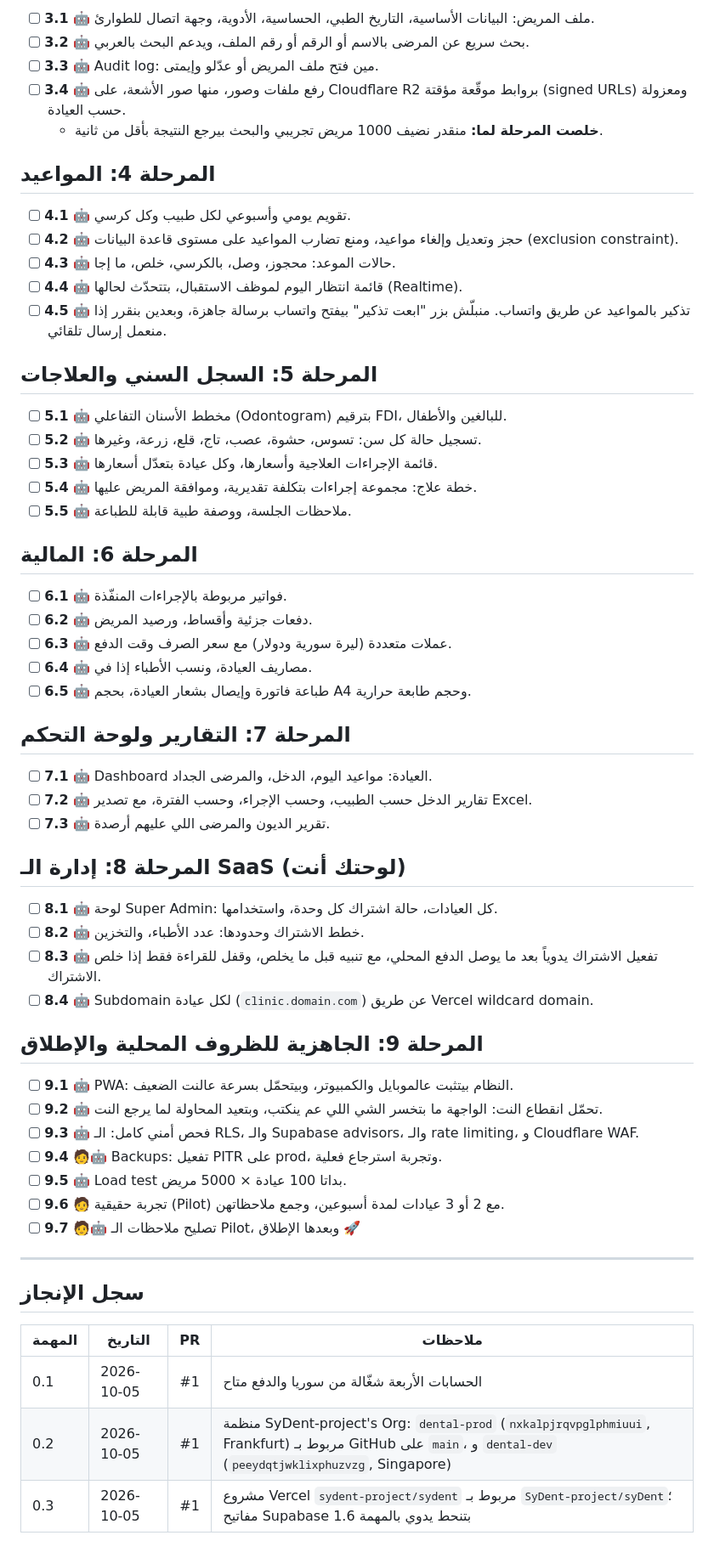
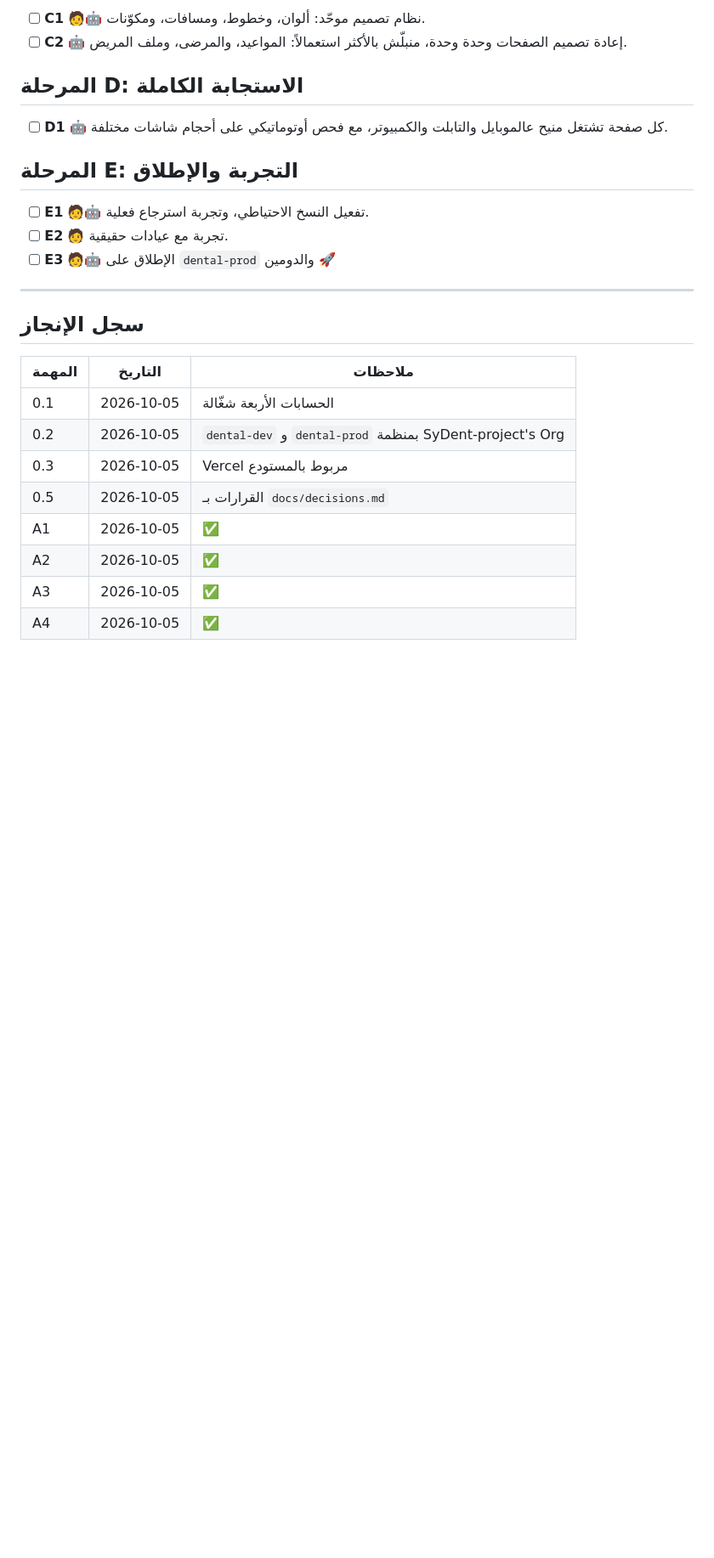
Before and after one commit to SyDent-project/syDent, a Markdown page: TASKS.md, the part around one of its changes. Shown at 85% size. GitHub-like rendering; blank space fills up the shorter version.

```diff
--- a/TASKS.md
+++ b/TASKS.md
@@ -63,63 +50,28 @@
 
-- [ ] **3.1** 🤖 ملف المريض: البيانات الأساسية، التاريخ الطبي، الحساسية، الأدوية، وجهة اتصال للطوارئ.
-- [ ] **3.2** 🤖 بحث سريع عن المرضى بالاسم أو الرقم أو رقم الملف، ويدعم البحث بالعربي.
-- [ ] **3.3** 🤖 Audit log: مين فتح ملف المريض أو عدّلو وإيمتى.
-- [ ] **3.4** 🤖 رفع ملفات وصور، منها صور الأشعة، على Cloudflare R2 بروابط موقّعة مؤقتة (signed URLs) ومعزولة حسب العيادة.
-  - **خلصت المرحلة لما:** منقدر نضيف 1000 مريض تجريبي والبحث بيرجع النتيجة بأقل من ثانية.
+- [ ] **C1** 🧑🤖 نظام تصميم موحّد: ألوان، وخطوط، ومسافات، ومكوّنات.
+- [ ] **C2** 🤖 إعادة تصميم الصفحات وحدة وحدة، منبلّش بالأكثر استعمالاً: المواعيد، والمرضى، وملف المريض.
 
-## المرحلة 4: المواعيد
+## المرحلة D: الاستجابة الكاملة
 
-- [ ] **4.1** 🤖 تقويم يومي وأسبوعي لكل طبيب وكل كرسي.
-- [ ] **4.2** 🤖 حجز وتعديل وإلغاء مواعيد، ومنع تضارب المواعيد على مستوى قاعدة البيانات (exclusion constraint).
-- [ ] **4.3** 🤖 حالات الموعد: محجوز، وصل، بالكرسي، خلص، ما إجا.
-- [ ] **4.4** 🤖 قائمة انتظار اليوم لموظف الاستقبال، بتتحدّث لحالها (Realtime).
-- [ ] **4.5** 🤖 تذكير بالمواعيد عن طريق واتساب. منبلّش بزر "ابعت تذكير" بيفتح واتساب برسالة جاهزة، وبعدين بنقرر إذا منعمل إرسال تلقائي.
+- [ ] **D1** 🤖 كل صفحة تشتغل منيح عالموبايل والتابلت والكمبيوتر، مع فحص أوتوماتيكي على أحجام شاشات مختلفة.
 
-## المرحلة 5: السجل السني والعلاجات
+## المرحلة E: التجربة والإطلاق
 
-- [ ] **5.1** 🤖 مخطط الأسنان التفاعلي (Odontogram) بترقيم FDI، للبالغين والأطفال.
-- [ ] **5.2** 🤖 تسجيل حالة كل سن: تسوس، حشوة، عصب، تاج، قلع، زرعة، وغيرها.
-- [ ] **5.3** 🤖 قائمة الإجراءات العلاجية وأسعارها، وكل عيادة بتعدّل أسعارها.
-- [ ] **5.4** 🤖 خطة علاج: مجموعة إجراءات بتكلفة تقديرية، وموافقة المريض عليها.
-- [ ] **5.5** 🤖 ملاحظات الجلسة، ووصفة طبية قابلة للطباعة.
-
-## المرحلة 6: المالية
-
-- [ ] **6.1** 🤖 فواتير مربوطة بالإجراءات المنفّذة.
-- [ ] **6.2** 🤖 دفعات جزئية وأقساط، ورصيد المريض.
-- [ ] **6.3** 🤖 عملات متعددة (ليرة سورية ودولار) مع سعر الصرف وقت الدفع.
-- [ ] **6.4** 🤖 مصاريف العيادة، ونسب الأطباء إذا في.
-- [ ] **6.5** 🤖 طباعة فاتورة وإيصال بشعار العيادة، بحجم A4 وحجم طابعة حرارية.
-
-## المرحلة 7: التقارير ولوحة التحكم
-
-- [ ] **7.1** 🤖 Dashboard العيادة: مواعيد اليوم، الدخل، والمرضى الجداد.
-- [ ] **7.2** 🤖 تقارير الدخل حسب الطبيب، وحسب الإجراء، وحسب الفترة، مع تصدير Excel.
-- [ ] **7.3** 🤖 تقرير الديون والمرضى اللي عليهم أرصدة.
-
-## المرحلة 8: إدارة الـ SaaS (لوحتك أنت)
-
-- [ ] **8.1** 🤖 لوحة Super Admin: كل العيادات، حالة اشتراك كل وحدة، واستخدامها.
-- [ ] **8.2** 🤖 خطط الاشتراك وحدودها: عدد الأطباء، والتخزين.
-- [ ] **8.3** 🤖 تفعيل الاشتراك يدوياً بعد ما يوصل الدفع المحلي، مع تنبيه قبل ما يخلص، وقفل للقراءة فقط إذا خلص الاشتراك.
-- [ ] **8.4** 🤖 Subdomain لكل عيادة (`clinic.domain.com`) عن طريق Vercel wildcard domain.
-
-## المرحلة 9: الجاهزية للظروف المحلية والإطلاق
-
-- [ ] **9.1** 🤖 PWA: النظام بيتثبت عالموبايل والكمبيوتر، وبيتحمّل بسرعة عالنت الضعيف.
-- [ ] **9.2** 🤖 تحمّل انقطاع النت: الواجهة ما بتخسر الشي اللي عم ينكتب، وبتعيد المحاولة لما يرجع النت.
-- [ ] **9.3** 🤖 فحص أمني كامل: الـ RLS، والـ Supabase advisors، والـ rate limiting، و Cloudflare WAF.
-- [ ] **9.4** 🧑🤖 Backups: تفعيل PITR على prod، وتجربة استرجاع فعلية.
-- [ ] **9.5** 🤖 Load test بداتا 100 عيادة × 5000 مريض.
-- [ ] **9.6** 🧑 تجربة حقيقية (Pilot) مع 2 أو 3 عيادات لمدة أسبوعين، وجمع ملاحظاتهن.
-- [ ] **9.7** 🧑🤖 تصليح ملاحظات الـ Pilot، وبعدها الإطلاق 🚀
+- [ ] **E1** 🧑🤖 تفعيل النسخ الاحتياطي، وتجربة استرجاع فعلية.
+- [ ] **E2** 🧑 تجربة مع عيادات حقيقية.
+- [ ] **E3** 🧑🤖 الإطلاق على `dental-prod` والدومين 🚀
 
 ---
 
 ## سجل الإنجاز
 
-| المهمة | التاريخ | PR | ملاحظات |
-|---|---|---|---|
-| 0.1 | 2026-10-05 | #1 | الحسابات الأربعة شغّالة من سوريا والدفع متاح |
-| 0.2 | 2026-10-05 | #1 | منظمة SyDent-project's Org: `dental-prod` (`nxkalpjrqvpglphmiuui`, Frankfurt) مربوط بـ GitHub على `main`، و `dental-dev` (`peeydqtjwklixphuzvzg`, Singapore) |
-| 0.3 | 2026-10-05 | #1 | مشروع Vercel `sydent-project/sydent` مربوط بـ `SyDent-project/syDent`؛ مفاتيح Supabase بتنحط يدوي بالمهمة 1.6 |
+| المهمة | التاريخ | ملاحظات |
+|---|---|---|
+| 0.1 | 2026-10-05 | الحسابات الأربعة شغّالة |
+| 0.2 | 2026-10-05 | `dental-dev` و `dental-prod` بمنظمة SyDent-project's Org |
+| 0.3 | 2026-10-05 | Vercel مربوط بالمستودع |
+| 0.5 | 2026-10-05 | القرارات بـ `docs/decisions.md` |
+| A1 | 2026-10-05 | ✅ |
+| A2 | 2026-10-05 | ✅ |
+| A3 | 2026-10-05 | ✅ |
+| A4 | 2026-10-05 | ✅ |
```
Also changed, not shown: other parts of TASKS.md (+35 -48 lines).
